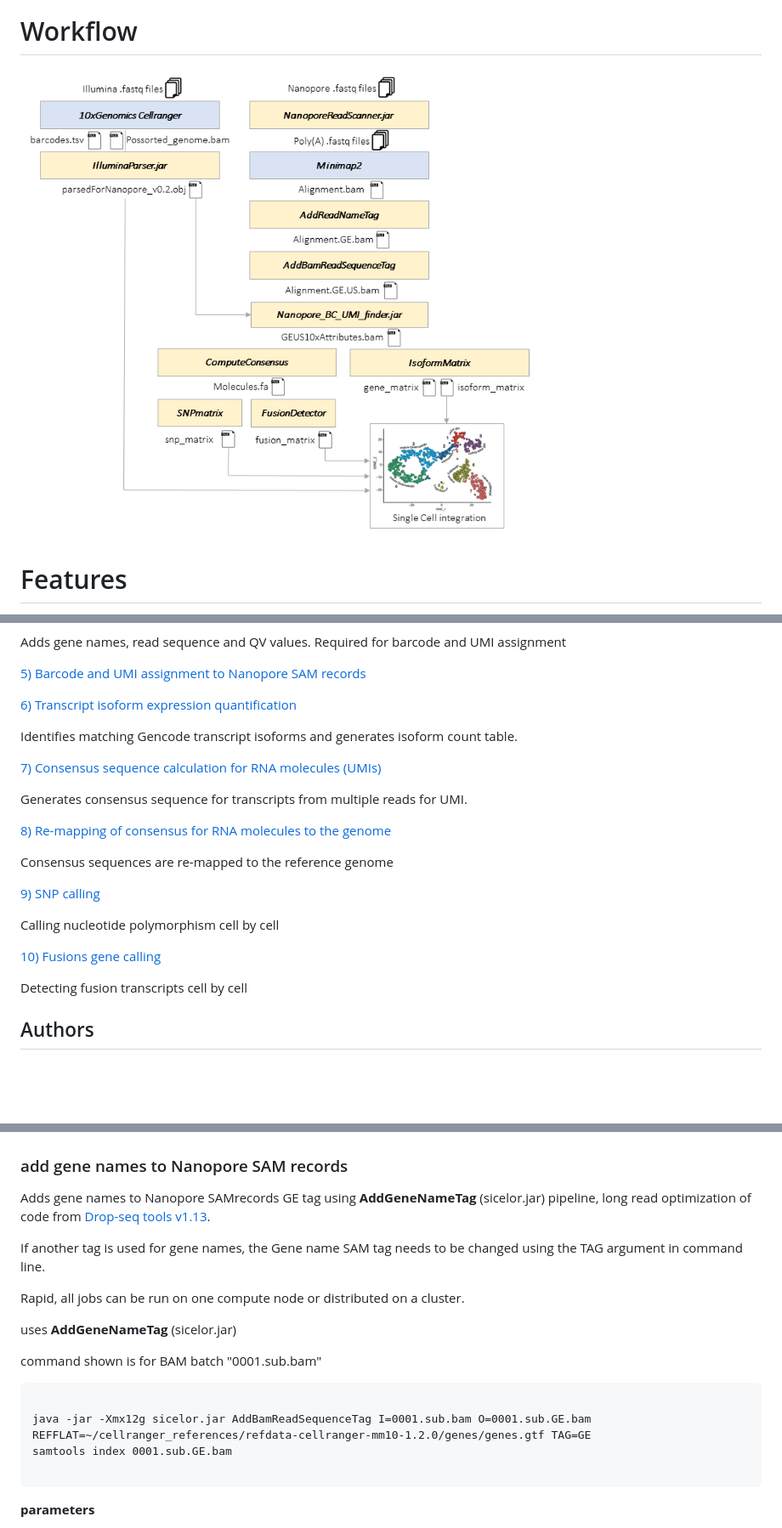
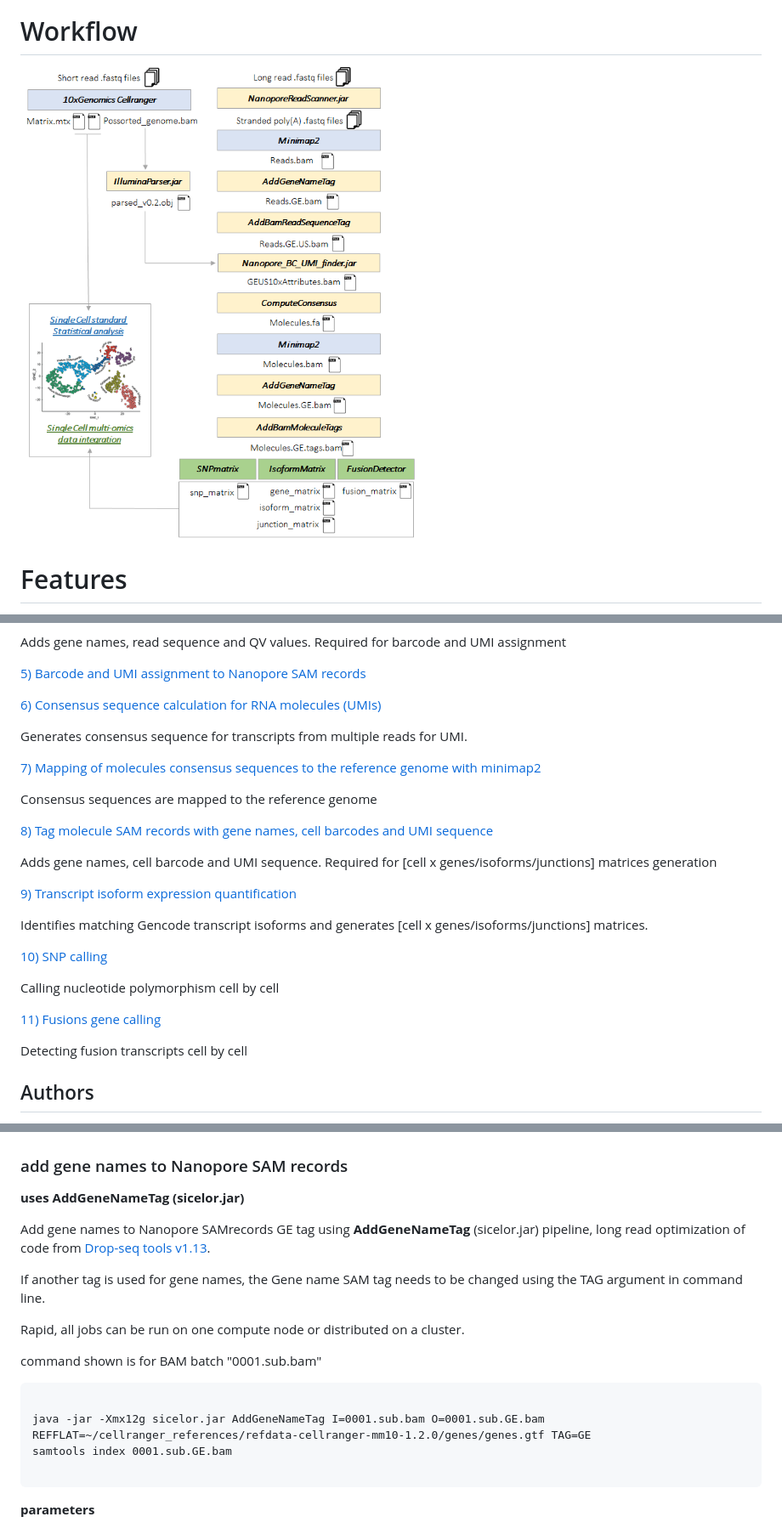
Before and after one commit to ucagenomix/sicelore, a Markdown page: README.md, 3 parts joined by grey strips. Shown: that part at 85% size. GitHub-like rendering; pictures changed too: flow.png; blank space fills up the shorter version.

````diff
--- a/README.md
+++ b/README.md
@@ -44,23 +44,27 @@ Adds gene names, read sequence and QV values. Required for barcode and UMI assig
 
 [5) Barcode and UMI assignment to Nanopore SAM records](#bc-assignment)
 
-[6) Transcript isoform expression quantification](#IsoformMatrix)
-
-Identifies matching Gencode transcript isoforms and generates isoform count table.
-
-[7) Consensus sequence calculation for RNA molecules (UMIs)](#ComputeConsensus)
+[6) Consensus sequence calculation for RNA molecules (UMIs)](#ComputeConsensus)
 
 Generates consensus sequence for transcripts from multiple reads for UMI.
 
-[8) Re-mapping of consensus for RNA molecules to the genome](#molecule-consensus-mapping)
+[7) Mapping of molecules consensus sequences to the reference genome with minimap2](#molecule-consensus-mapping)
 
-Consensus sequences are re-mapped to the reference genome
+Consensus sequences are mapped to the reference genome
 
-[9) SNP calling](#snp-calling)
+[8) Tag molecule SAM records with gene names, cell barcodes and UMI sequence](#molecule-tagging)
+
+Adds gene names, cell barcode and UMI sequence. Required for [cell x genes/isoforms/junctions] matrices generation
+
+[9) Transcript isoform expression quantification](#IsoformMatrix)
+
+Identifies matching Gencode transcript isoforms and generates [cell x genes/isoforms/junctions] matrices.
+
+[10) SNP calling](#snp-calling)
 
 Calling nucleotide polymorphism cell by cell
 
-[10) Fusions gene calling](#fusion-calling)
+[11) Fusions gene calling](#fusion-calling)
 
 Detecting fusion transcripts cell by cell
 
@@ -251,19 +253,20 @@ can be generated with **`paftools.js gff2bed -j ann.gtf'** (Paftools is part of
 
 ### add gene names to Nanopore SAM records
 
-Adds gene names to Nanopore SAMrecords GE tag using **AddGeneNameTag** (sicelor.jar) pipeline, long read optimization of code from [Drop-seq tools v1.13](http://mccarrolllab.com/download/1276/).
+**uses AddGeneNameTag (sicelor.jar)**
+
+Add gene names to Nanopore SAMrecords GE tag using **AddGeneNameTag** (sicelor.jar) pipeline, long read optimization of code from [Drop-seq tools v1.13](http://mccarrolllab.com/download/1276/).
 
 If another tag is used for gene names, the Gene name SAM tag needs to be changed using the TAG argument in command line.
 
 Rapid, all jobs can be run on one compute node or distributed on a cluster.
 
-uses **AddGeneNameTag** (sicelor.jar)
 
 command shown is for BAM batch "0001.sub.bam"
 
 ```
 
-java -jar -Xmx12g sicelor.jar AddBamReadSequenceTag I=0001.sub.bam O=0001.sub.GE.bam REFFLAT=~/cellranger_references/refdata-cellranger-mm10-1.2.0/genes/genes.gtf TAG=GE
+java -jar -Xmx12g sicelor.jar AddGeneNameTag I=0001.sub.bam O=0001.sub.GE.bam REFFLAT=~/cellranger_references/refdata-cellranger-mm10-1.2.0/genes/genes.gtf TAG=GE
 samtools index 0001.sub.GE.bam
 
 ```
````
Also changed, not shown: other parts of README.md (+138 -132 lines).
